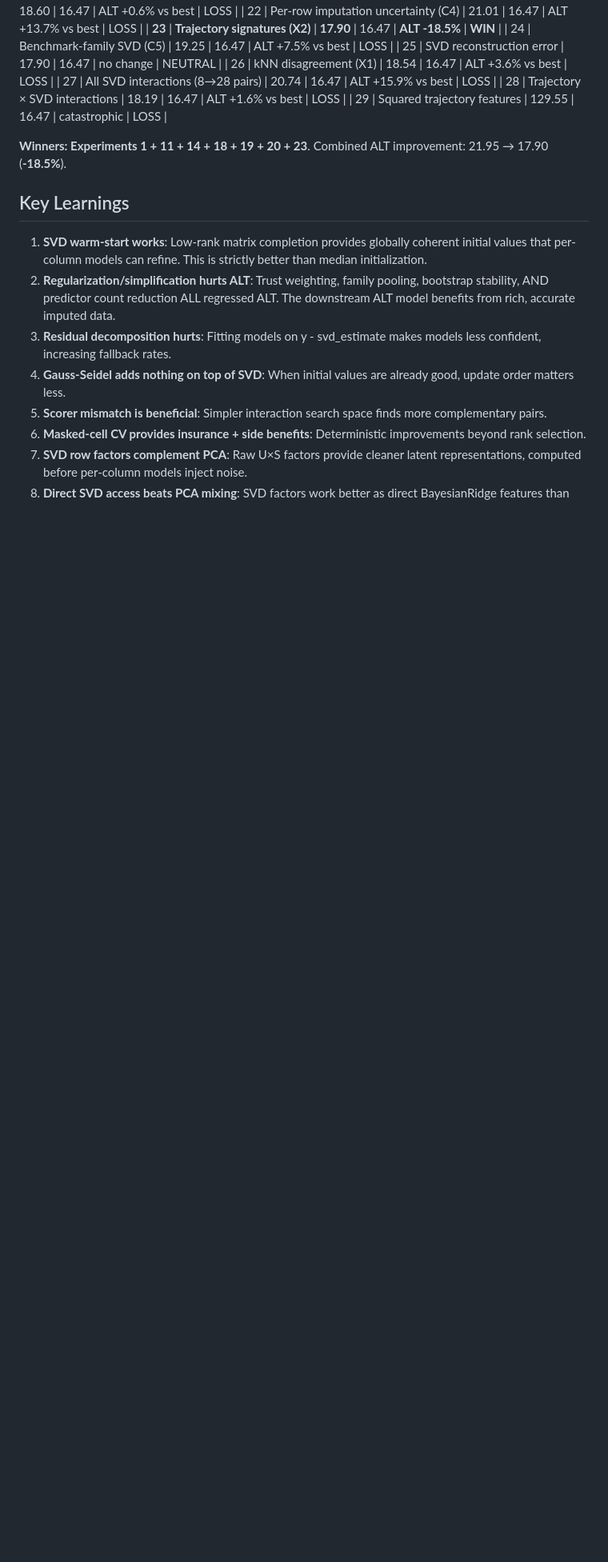
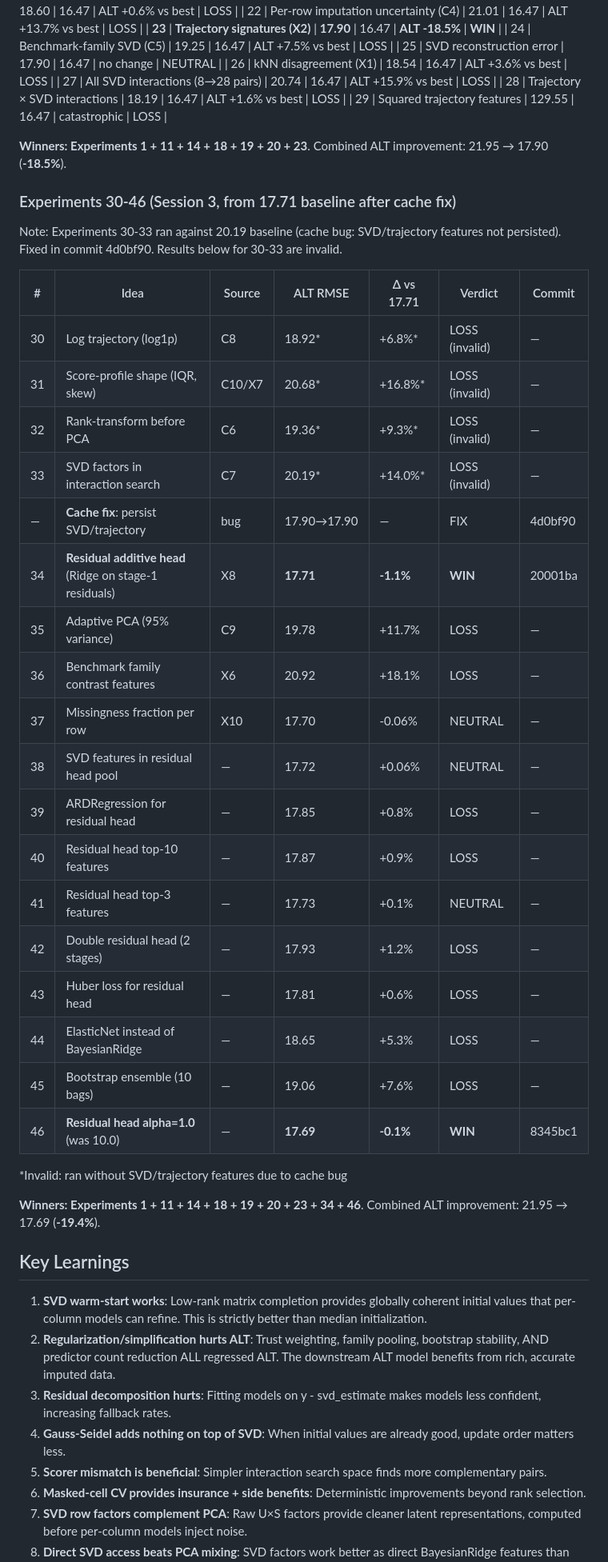
Before and after one commit to AlexanderJulianKing/project-soothsayer, a Markdown page: arena_predictor/EXPERIMENT_LOOP.md, the part around one of its changes. Shown at 80% size. Rendered like a GitHub page; blank space fills up the shorter version.

Commit message:
Update experiment log with experiments 30-46
Session 3: 17 experiments, 2 wins (residual head + alpha tuning).
Found and fixed cache bug (SVD/trajectory features not persisted).
Current best: ALT 17.69, cumulative -19.4% from baseline 21.95.

Co-Authored-By: Claude Opus 4.6 <noreply@anthropic.com>

```diff
--- a/arena_predictor/EXPERIMENT_LOOP.md
+++ b/arena_predictor/EXPERIMENT_LOOP.md
@@ -279,6 +279,35 @@ If >1 experiment won:
 
 **Winners: Experiments 1 + 11 + 14 + 18 + 19 + 20 + 23**. Combined ALT improvement: 21.95 → 17.90 (**-18.5%**).
 
+### Experiments 30-46 (Session 3, from 17.71 baseline after cache fix)
+
+Note: Experiments 30-33 ran against 20.19 baseline (cache bug: SVD/trajectory features not persisted). Fixed in commit 4d0bf90. Results below for 30-33 are invalid.
+
+| # | Idea | Source | ALT RMSE | Δ vs 17.71 | Verdict | Commit |
+|---|------|--------|----------|-----------|---------|--------|
+| 30 | Log trajectory (log1p) | C8 | 18.92* | +6.8%* | LOSS (invalid) | — |
+| 31 | Score-profile shape (IQR, skew) | C10/X7 | 20.68* | +16.8%* | LOSS (invalid) | — |
+| 32 | Rank-transform before PCA | C6 | 19.36* | +9.3%* | LOSS (invalid) | — |
+| 33 | SVD factors in interaction search | C7 | 20.19* | +14.0%* | LOSS (invalid) | — |
+| — | **Cache fix**: persist SVD/trajectory | bug | 17.90→17.90 | — | FIX | 4d0bf90 |
+| 34 | **Residual additive head** (Ridge on stage-1 residuals) | X8 | **17.71** | **-1.1%** | **WIN** | 20001ba |
+| 35 | Adaptive PCA (95% variance) | C9 | 19.78 | +11.7% | LOSS | — |
+| 36 | Benchmark family contrast features | X6 | 20.92 | +18.1% | LOSS | — |
+| 37 | Missingness fraction per row | X10 | 17.70 | -0.06% | NEUTRAL | — |
+| 38 | SVD features in residual head pool | — | 17.72 | +0.06% | NEUTRAL | — |
+| 39 | ARDRegression for residual head | — | 17.85 | +0.8% | LOSS | — |
+| 40 | Residual head top-10 features | — | 17.87 | +0.9% | LOSS | — |
+| 41 | Residual head top-3 features | — | 17.73 | +0.1% | NEUTRAL | — |
+| 42 | Double residual head (2 stages) | — | 17.93 | +1.2% | LOSS | — |
+| 43 | Huber loss for residual head | — | 17.81 | +0.6% | LOSS | — |
+| 44 | ElasticNet instead of BayesianRidge | — | 18.65 | +5.3% | LOSS | — |
+| 45 | Bootstrap ensemble (10 bags) | — | 19.06 | +7.6% | LOSS | — |
+| 46 | **Residual head alpha=1.0** (was 10.0) | — | **17.69** | **-0.1%** | **WIN** | 8345bc1 |
+
+*Invalid: ran without SVD/trajectory features due to cache bug
+
+**Winners: Experiments 1 + 11 + 14 + 18 + 19 + 20 + 23 + 34 + 46**. Combined ALT improvement: 21.95 → 17.69 (**-19.4%**).
+
 ## Key Learnings
 
 1. **SVD warm-start works**: Low-rank matrix completion provides globally coherent initial values that per-column models can refine. This is strictly better than median initialization.
```
Also changed, not shown: other parts of arena_predictor/EXPERIMENT_LOOP.md (+6 -0 lines).
